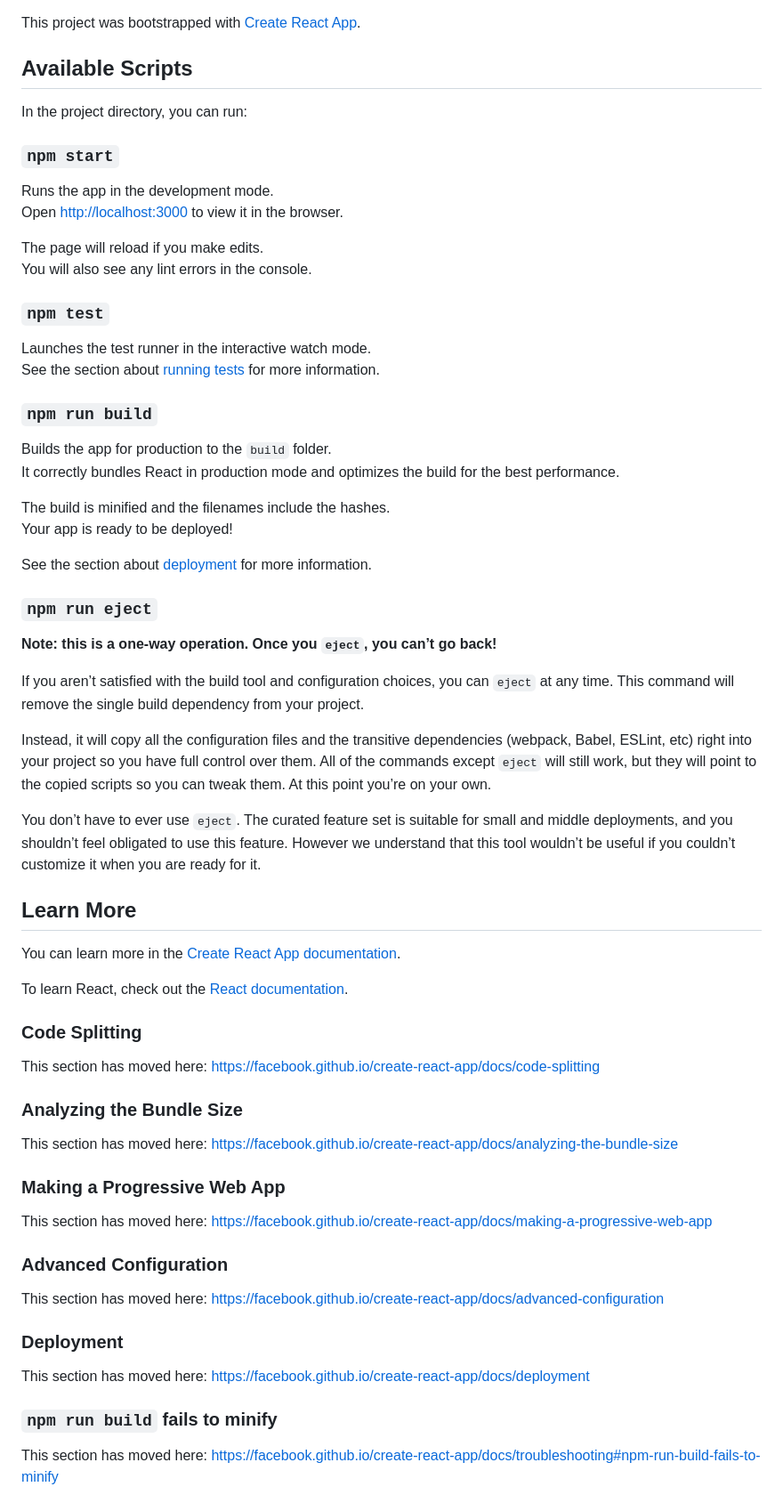
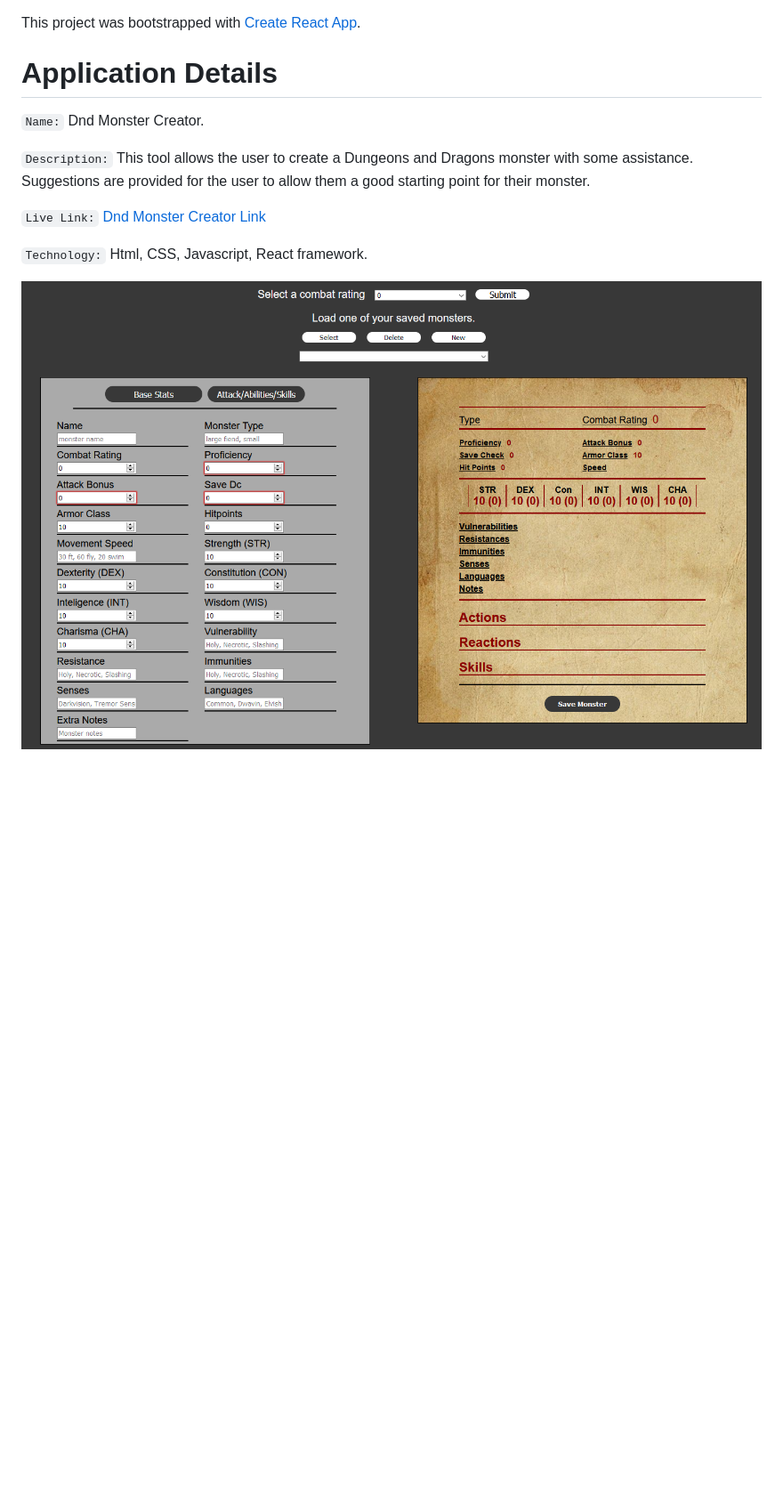
Before and after one commit to Aamsegal/Dnd-Monster-Creator, a Markdown page: README.md, the part around the change. Shown at 89% size. Drawn GitHub-style; pictures changed too: DnD_Monster_Creator_Image.png (added); blank space fills up the shorter version.

```diff
--- a/README.md
+++ b/README.md
@@ -1,68 +1,14 @@
 This project was bootstrapped with [Create React App](https://github.com/facebook/create-react-app).
 
-## Available Scripts
+# Application Details
 
-In the project directory, you can run:
+`Name:` Dnd Monster Creator. <br />
 
-### `npm start`
+`Description:` This tool allows the user to create a Dungeons and Dragons monster with some assistance. <br />
+Suggestions are provided for the user to allow them a good starting point for their monster.
 
-Runs the app in the development mode.<br />
-Open [http://localhost:3000](http://localhost:3000) to view it in the browser.
+`Live Link:` [Dnd Monster Creator Link](https://dnd-monster-creator.vercel.app/application)
 
-The page will reload if you make edits.<br />
-You will also see any lint errors in the console.
+`Technology:` Html, CSS, Javascript, React framework.
 
-### `npm test`
-
-Launches the test runner in the interactive watch mode.<br />
-See the section about [running tests](https://facebook.github.io/create-react-app/docs/running-tests) for more information.
-
-### `npm run build`
-
-Builds the app for production to the `build` folder.<br />
-It correctly bundles React in production mode and optimizes the build for the best performance.
-
-The build is minified and the filenames include the hashes.<br />
-Your app is ready to be deployed!
-
-See the section about [deployment](https://facebook.github.io/create-react-app/docs/deployment) for more information.
-
-### `npm run eject`
-
-**Note: this is a one-way operation. Once you `eject`, you can’t go back!**
-
-If you aren’t satisfied with the build tool and configuration choices, you can `eject` at any time. This command will remove the single build dependency from your project.
-
-Instead, it will copy all the configuration files and the transitive dependencies (webpack, Babel, ESLint, etc) right into your project so you have full control over them. All of the commands except `eject` will still work, but they will point to the copied scripts so you can tweak them. At this point you’re on your own.
-
-You don’t have to ever use `eject`. The curated feature set is suitable for small and middle deployments, and you shouldn’t feel obligated to use this feature. However we understand that this tool wouldn’t be useful if you couldn’t customize it when you are ready for it.
-
-## Learn More
-
-You can learn more in the [Create React App documentation](https://facebook.github.io/create-react-app/docs/getting-started).
-
-To learn React, check out the [React documentation](https://reactjs.org/).
-
-### Code Splitting
-
-This section has moved here: https://facebook.github.io/create-react-app/docs/code-splitting
-
-### Analyzing the Bundle Size
-
-This section has moved here: https://facebook.github.io/create-react-app/docs/analyzing-the-bundle-size
-
-### Making a Progressive Web App
-
-This section has moved here: https://facebook.github.io/create-react-app/docs/making-a-progressive-web-app
-
-### Advanced Configuration
-
-This section has moved here: https://facebook.github.io/create-react-app/docs/advanced-configuration
-
-### Deployment
-
-This section has moved here: https://facebook.github.io/create-react-app/docs/deployment
-
-### `npm run build` fails to minify
-
-This section has moved here: https://facebook.github.io/create-react-app/docs/troubleshooting#npm-run-build-fails-to-minify
+![Dnd Monster Creator Image](./DnD_Monster_Creator_Image.png)
```
Also changed, not shown: 1 other file.
